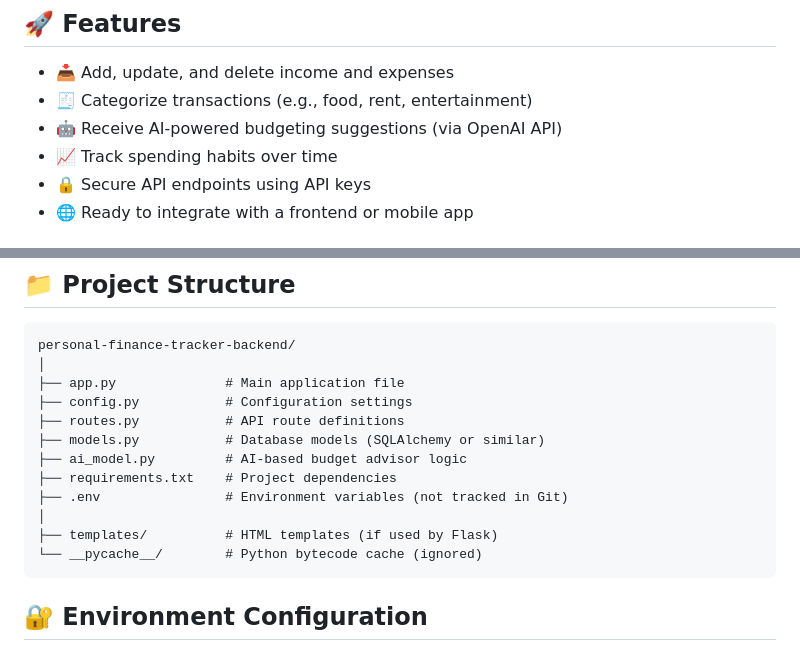
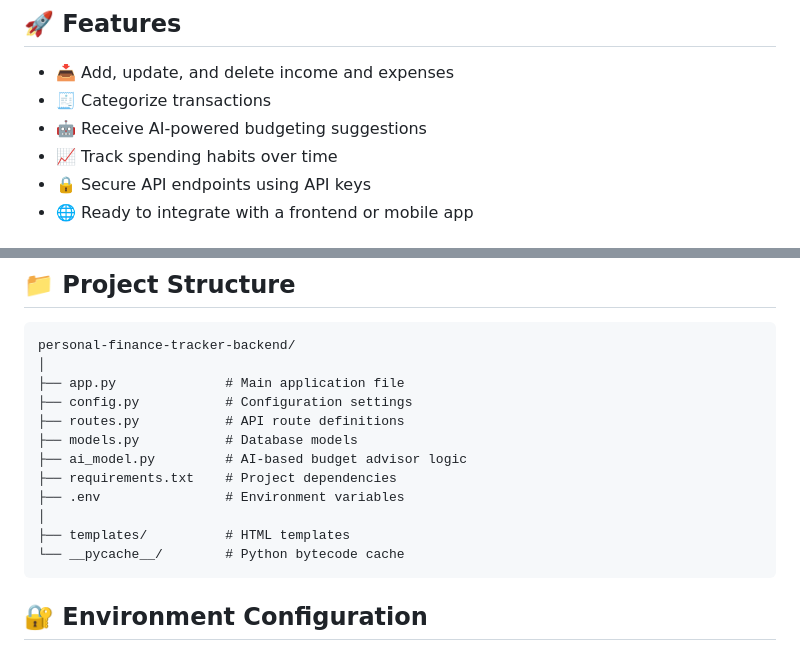
Before and after one commit to MehmetErtass/personal-finance-tracker-backend, a Markdown page: README.md, 2 parts joined by grey strips. Rendered like a GitHub page.

````diff
--- a/README.md
+++ b/README.md
@@ -5,8 +5,8 @@ This is the backend of a Personal Finance Tracker built with Flask. It enables u
 ## 🚀 Features
 
 - 📥 Add, update, and delete income and expenses
-- 🧾 Categorize transactions (e.g., food, rent, entertainment)
-- 🤖 Receive AI-powered budgeting suggestions (via OpenAI API)
+- 🧾 Categorize transactions
+- 🤖 Receive AI-powered budgeting suggestions
 - 📈 Track spending habits over time
 - 🔒 Secure API endpoints using API keys
 - 🌐 Ready to integrate with a frontend or mobile app
@@ -29,13 +29,13 @@ personal-finance-tracker-backend/
 ├── app.py              # Main application file
 ├── config.py           # Configuration settings
 ├── routes.py           # API route definitions
-├── models.py           # Database models (SQLAlchemy or similar)
+├── models.py           # Database models
 ├── ai_model.py         # AI-based budget advisor logic
 ├── requirements.txt    # Project dependencies
-├── .env                # Environment variables (not tracked in Git)
+├── .env                # Environment variables
 │
-├── templates/          # HTML templates (if used by Flask)
-└── __pycache__/        # Python bytecode cache (ignored)
+├── templates/          # HTML templates
+└── __pycache__/        # Python bytecode cache
 ```
 
 ## 🔐 Environment Configuration
````
